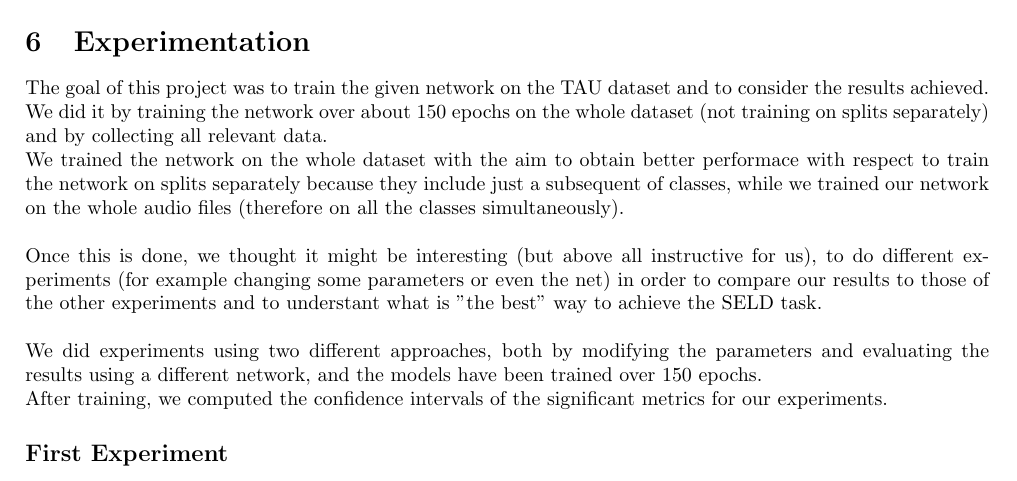
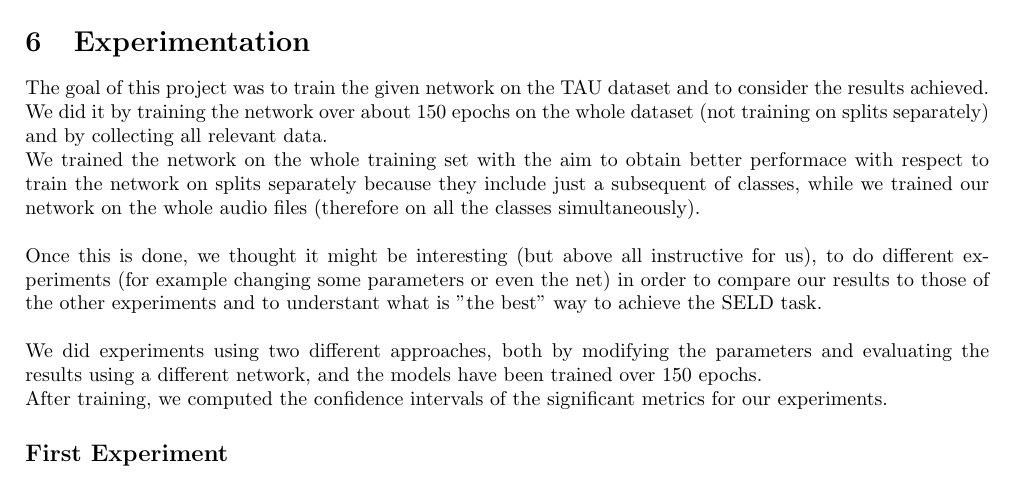
Before and after one commit to pepes97/DQNN, a LaTeX document (Report/report.tex): part of page 6 of 10, cut so that both start at the same text. Compiled offline with pdfLaTeX.

Commit message:
fixed report

```diff
--- a/Report/report.tex
+++ b/Report/report.tex
@@ -297,8 +297,10 @@
     Finally, an overall SELD score can be defined based on the previous metrics as $S_{SELD} = \dfrac{(S_{SED} + S_{DOA})}{2}$.
     \section{Experimentation}
     The goal of this project was to train the given network on the TAU dataset and to consider the results achieved.\\
-    We did it by training the network over about 150 epochs on the whole dataset (not training on splits separately) and by collecting all relevant data.\\
-    We trained the network on the whole dataset with the aim to obtain better performace with respect to train the network on splits separately because they include just a subsequent of classes, while we trained our network on the whole audio files (therefore on all the classes simultaneously).\\
+    We did it by training the network over about 150 epochs on the whole dataset (not training on splits separately) and by
+    collecting all relevant data.\\
+    We trained the network on the whole training set with the aim to obtain better performace with respect to train the network on
+    splits separately because they include just a subsequent of classes, while we trained our network on the whole audio files (therefore on all the classes simultaneously).\\
     \\
     Once this is done, we thought it might be interesting (but above all instructive for us), to do different experiments (for example changing some parameters or even the net) in order to compare our results to those of the other experiments and to understant what is "the best" way to achieve the SELD task.\\
     \\
```
